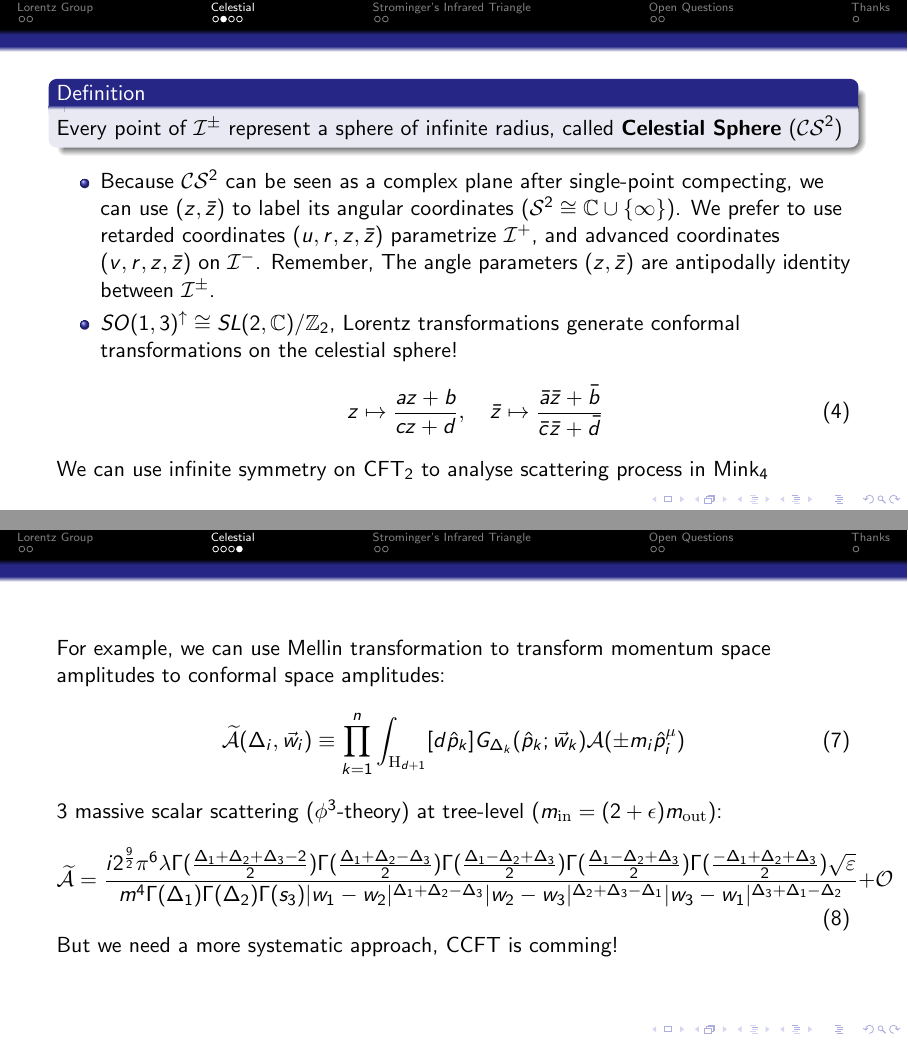
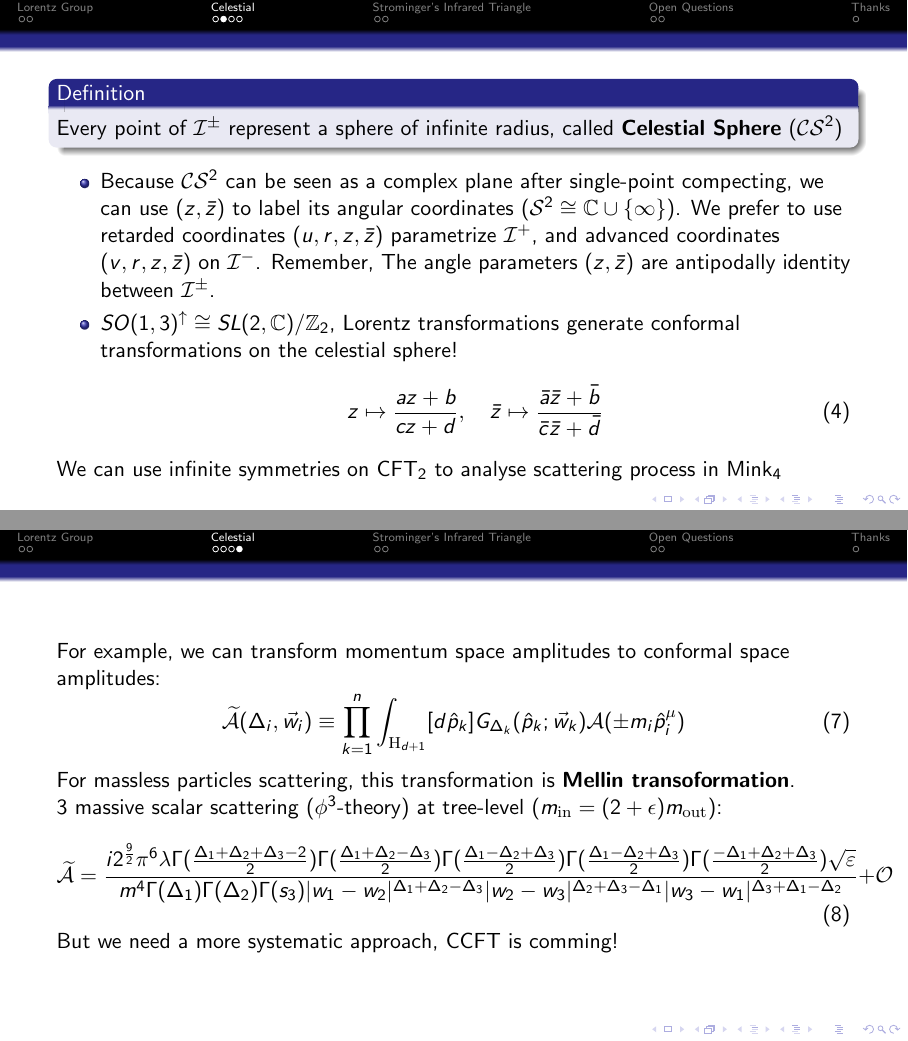
Before and after one commit to WHUZBF/MyReports, LaTeX slides (大三上科研训练答辩/report.tex): pages 6 and 8 of 13, joined at a grey line. Compiled offline with pdfLaTeX.

Commit message:
更新了科研训练ppt

```diff
--- a/大三上科研训练答辩/report.tex
+++ b/大三上科研训练答辩/report.tex
@@ -101,7 +101,7 @@
 			z\mapsto \frac{az+b}{cz+d},\quad \bar z\mapsto \frac{\bar a\bar z+\bar b}{\bar c\bar z+\bar d}
 		\end{equation}
 		\end{itemize}
-		We can use infinite symmetry on CFT$_2$ to analyse scattering process in Mink$_4$
+		We can use infinite symmetries on CFT$_2$ to analyse scattering process in Mink$_4$
 	\end{frame}
 	\begin{frame}
 		\frametitle{Conformal Basis}
@@ -120,10 +120,12 @@
 		However, in the soft region, which forced $\Delta=1$, the conformal wave functions need to be redefined. (arXiv: 1810.05219)
 	\end{frame}
 	\begin{frame}
-		For example, we can use Mellin transformation to transform momentum space amplitudes to conformal space amplitudes:
+		For example, we can transform momentum space amplitudes to conformal space amplitudes:
 		\begin{equation}
 			\widetilde{\mathcal{A}}(\Delta_i,\vec{w}_i)\equiv\prod_{k=1}^n\int_{\mathrm{H}_{d+1}}[d\hat{p}_k]G_{\Delta_k}(\hat{p}_k;\vec{w}_k)\mathcal{A}(\pm m_i\hat{p}_i^\mu)
 		\end{equation}
+		For massless particles scattering, this transformation is \textbf{Mellin transoformation}.
+
 		3 massive scalar scattering ($\phi^3$\mbox{-}theory) at tree-level ($m_\mathrm{in}=(2+\epsilon)m_\mathrm{out}$):
 		\begin{equation}
 			\widetilde{\mathcal{A}}=\frac{i2^{\frac92}\pi^6\lambda\Gamma(\frac{\Delta_1+\Delta_2+\Delta_3-2}{2})\Gamma(\frac{\Delta_1+\Delta_2-\Delta_3}{2})\Gamma(\frac{\Delta_1-\Delta_2+\Delta_3}{2})\Gamma(\frac{\Delta_1-\Delta_2+\Delta_3}{2})\Gamma(\frac{-\Delta_1+\Delta_2+\Delta_3}{2})\sqrt{\varepsilon}}{m^4\Gamma(\Delta_1)\Gamma(\Delta_2)\Gamma(s_3)|w_1-w_2|^{\Delta_1+\Delta_2-\Delta_3}|w_2-w_3|^{\Delta_2+\Delta_3-\Delta_1}|w_3-w_1|^{\Delta_3+\Delta_1-\Delta_2}}+\mathcal{O}
```
Also changed, not shown: readme.md, 大三上科研训练答辩/report.pdf, 2 other files.
